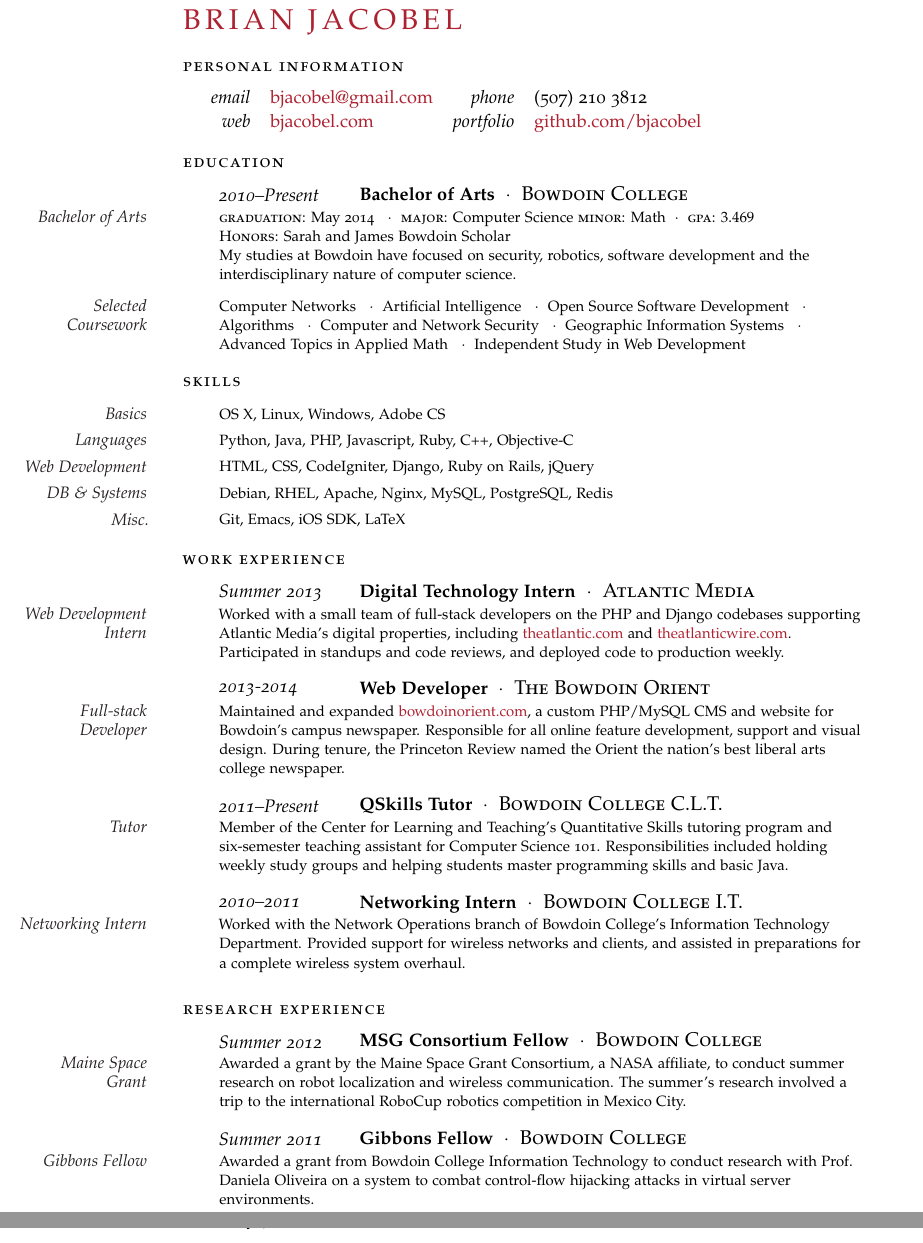
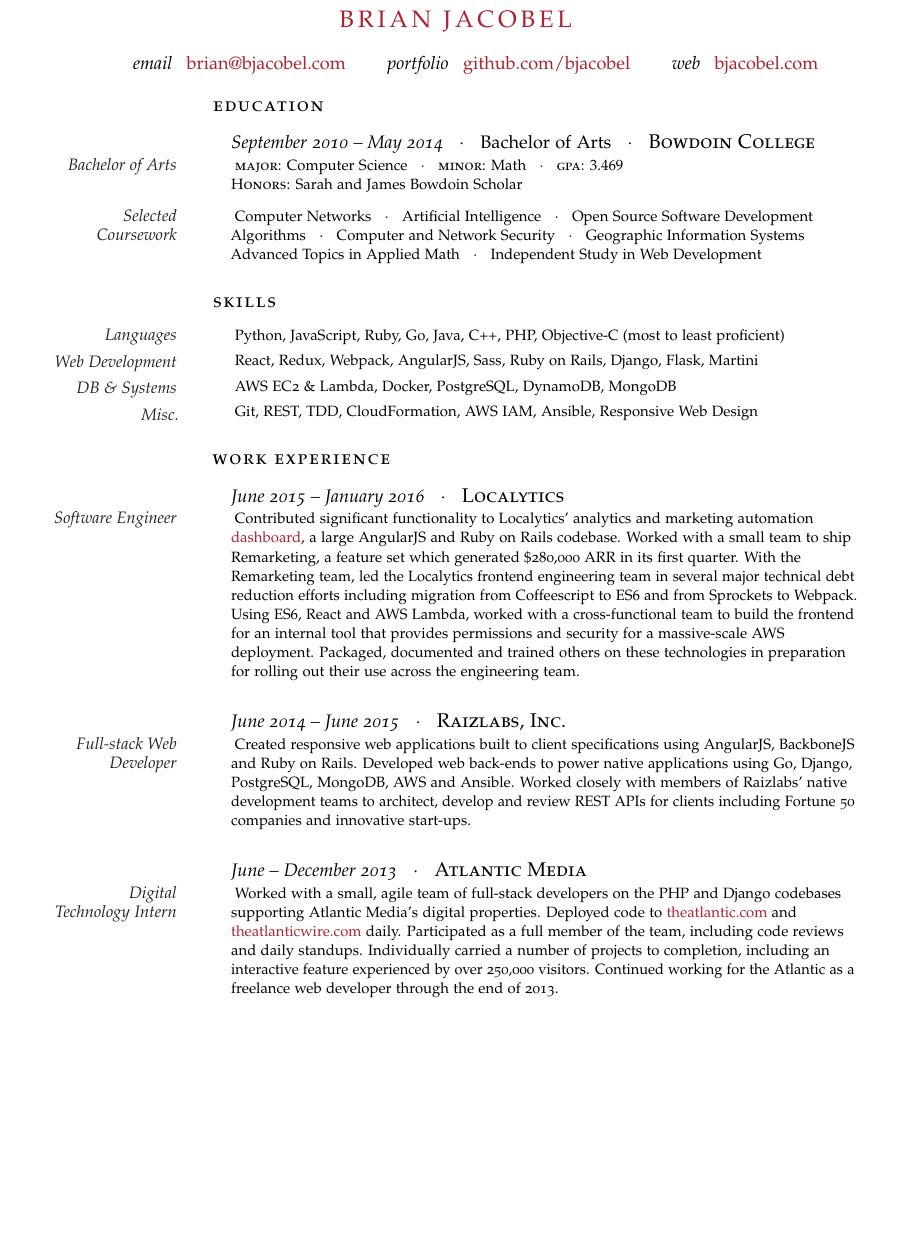
Before and after one commit to bjacobel/resume, a LaTeX CV (resume.tex): two parts of pages 1 and 2 of 2 before the commit and part of the page after it, the two joined at a grey line, cut so that both start at the same text, the shorter picture padded with empty space. Compiled offline with pdfLaTeX.

Commit message:
Refactor everything to have indentation

```diff
--- a/resume.tex
+++ b/resume.tex
@@ -55,103 +96,210 @@
 
-\begin{cv}{\spacedallcaps{Brian Jacobel}}\vspace{1em}
+\begin{cv}{
 
-\noindent\spacedlowsmallcaps{Personal Information}\vspace{0.75em}
+\hspace{-4.5em}
+\centerline{
+    \spacedallcaps{Brian Jacobel}}\vspace{.8em}
+}
 
-\begin{tabular}{r l r l}
-\textit{email} & \href{mailto:bjacobel@gmail.com}{bjacobel@gmail.com} & \textit{phone} & (507) 210 3812 \\ \vspace{0.5em}
-\textit{web} & \href{http://bjacobel.com}{bjacobel.com} & \textit{portfolio} & \href{http://github.com/bjacobel}{github.com/bjacobel} \\
-\end{tabular}
+\hspace{-4.5em}
+\centerline{
+    \textit{email}
+    \enspace
+    \href{mailto:brian@bjacobel.com}{brian@bjacobel.com}
+    \qquad
+    \textit{portfolio}
+    \enspace
+    \href{http://github.com/bjacobel}{github.com/bjacobel}
+    \qquad
+    \textit{web}
+    \enspace
+    \href{http://bjacobel.com}{bjacobel.com}
+}
+
+\vspace{1em}
+
+%----------------------------------------------------------------------------
+%	EDUCATION
+%----------------------------------------------------------------------------
+
+\noindent\spacedlowsmallcaps{\large{Education}}
 
 \vspace{.75em}
 
-%----------------------------------------------------------------------------------------
-%	EDUCATION
-%----------------------------------------------------------------------------------------
+\NewEntry{
+    \kern -3pt
+    \textit{September 2010 -- May 2014}
+    ~~$\cdotp$~~
+    Bachelor of Arts
+    ~~$\cdotp$~~
+    \textsc{\large Bowdoin College}
+}
 
-\noindent\spacedlowsmallcaps{Education}\vspace{.5em}
+\Description{
+    \MarginText{Bachelor of Arts}
+    \kern -3pt
+    \textsc{major:} Computer Science
+    ~~$\cdotp$~~
+    \textsc{minor:} Math
+    ~~$\cdotp$~~
+    \textsc{gpa:} $3.469$ \newline
+    \textsc{Honors:} Sarah and James Bowdoin Scholar \\
+}
 
-\NewEntry{2010--Present}{\textbf{Bachelor of Arts}\ \ $\cdotp$\ \  \textsc{\large Bowdoin College}}
-
-\Description{\MarginText{Bachelor of Arts}\textsc{graduation:} May 2014 \ \ $\cdotp$\ \  \textsc{major:} Computer Science \textsc{minor:} Math \ $\cdotp$\ \ \textsc{gpa:} $3.469$ \newline
-\textsc{Honors:} Sarah and James Bowdoin Scholar \\
-My studies at Bowdoin have focused on security, robotics, software development and the interdisciplinary nature of computer science.}\vspace{-1.5em}
+\vspace{-1.5em}
 
 \NewEntry{}{}
 
-\Description{\MarginText{Selected Coursework}Computer Networks \ \ $\cdotp$\ \  Artificial Intelligence \ \ $\cdotp$\ \    Open Source Software Development \ \ $\cdotp$\ \  Algorithms \ \ $\cdotp$\ \ Computer and Network Security \ \ $\cdotp$\ \  Geographic Information Systems \ \ $\cdotp$\ \  Advanced Topics in Applied Math \ \ $\cdotp$\ \  Independent Study in Web Development}
+\Description{
+    \MarginText{Selected Coursework}
+    \kern -3pt
+    Computer Networks
+    ~~$\cdotp$~~
+    Artificial Intelligence
+    ~~$\cdotp$~~
+    Open Source Software Development
+    ~~~~
+    Algorithms
+    ~~$\cdotp$~~
+    Computer and Network Security
+    ~~$\cdotp$~~
+    Geographic Information Systems \\
+    Advanced Topics in Applied Math
+    ~~$\cdotp$~~
+    Independent Study in Web Development
+}
+
+\vspace{.6em} % Extra space between major sections
 
 
-%----------------------------------------------------------------------------------------
+%----------------------------------------------------------------------------
 %	SKILLS
-%----------------------------------------------------------------------------------------
+%----------------------------------------------------------------------------
 
-\spacedlowsmallcaps{Skills}\vspace{.75em}
+\spacedlowsmallcaps{\large{Skills}}
 
-\Description{\MarginText{Basics}OS X, Linux, Windows, Adobe CS}\vspace{-0.35em}
+\vspace{.75em}
 
-\Description{\MarginText{Languages}Python, Java, PHP, Javascript, Ruby, C++, Objective-C}\vspace{-0.35em}
+\Description{
+    \MarginText{Languages}
+    \kern -3pt
+    Python,
+    JavaScript,
+    Ruby,
+    Go,
+    Java,
+    C++,
+    PHP,
+    Objective-C
+    (most to least proficient)
+}
 
-\Description{\MarginText{Web Development}HTML, CSS, CodeIgniter, Django, Ruby on Rails, jQuery}\vspace{-0.35em}
+\vspace{-0.4em}
 
-\Description{\MarginText{DB \& Systems}Debian, RHEL, Apache, Nginx, MySQL, PostgreSQL, Redis}\vspace{-0.35em}
+\Description{
+    \MarginText{Web Development}
+    \kern -3pt
+    React,
+    Redux,
+    Webpack,
+    AngularJS,
+    Sass,
+    Ruby on Rails,
+    Django,
+    Flask,
+    Martini
+}
 
-\Description{\MarginText{Misc.}Git, Emacs, iOS SDK, LaTeX}\vspace{-0.35em}
+\vspace{-0.4em}
 
-\vspace{.5em} % Extra space between major sections
+\Description{
+    \MarginText{DB \& Systems}
+    \kern -3pt
+    AWS EC2 \& Lambda,
+    Docker,
+    PostgreSQL,
+    DynamoDB,
+    MongoDB
+}
 
-%----------------------------------------------------------------------------------------
+\vspace{-0.4em}
+
+\Description{
+    \MarginText{Misc.}
+    \kern -3pt
+    Git,
+    REST,
+    TDD,
+    CloudFormation,
+    AWS IAM,
+    Ansible,
+    Responsive Web Design
+}
+\vspace{-0.4em}
+
+\vspace{1em} % Extra space between major sections
+
+%----------------------------------------------------------------------------
 %	WORK EXPERIENCE
-%----------------------------------------------------------------------------------------
+%----------------------------------------------------------------------------
 
-\noindent\spacedlowsmallcaps{Work Experience}\vspace{.5em}
+\noindent\spacedlowsmallcaps{\large{Work Experience}}
 
-\NewEntry{Summer 2013}{\textbf{Digital Technology Intern}\ \ $\cdotp$\ \  \textsc{\large Atlantic Media}}
-
-\Description{\MarginText{Web Development Intern}Worked with a small team of full-stack developers on the PHP and Django codebases supporting Atlantic Media's digital properties, including {\href{http://theatlantic.com}{theatlantic.com}} and {\href{http://theatlanticwire.com}{theatlanticwire.com}}. Participated in standups and code reviews, and deployed code to production weekly. }
-
-%-----------------------------------------------
-
-\NewEntry{2013-2014}{\textbf{Web Developer}\ \ $\cdotp$\ \  \textsc{\large The Bowdoin Orient}}
-
-\Description{\MarginText{Full-stack Developer}Maintained and expanded  {\href{http://bowdoinorient.com}{bowdoinorient.com}}, a custom PHP/MySQL CMS and website for Bowdoin's campus newspaper. Responsible for all online feature development, support and visual design. During tenure, the Princeton Review named the Orient the nation's best liberal arts college newspaper.}
-
-%-----------------------------------------------
-
-\NewEntry{2011--Present}{\textbf{QSkills Tutor}\ \ $\cdotp$\ \  \textsc{\large Bowdoin College C.L.T.}}
-
-\Description{\MarginText{Tutor}Member of the Center for Learning and Teaching's Quantitative Skills tutoring program and six-semester teaching assistant for Computer Science 101. Responsibilities included holding weekly study groups and helping students master programming skills and basic Java.}
-
-%------------------------------------------------
-
-\NewEntry{2010--2011}{\textbf{Networking Intern}\ \ $\cdotp$\ \  \textsc{\large Bowdoin College I.T.}}
-
-\Description{\MarginText{Networking Intern}Worked with the Network Operations branch of Bowdoin College's Information Technology Department. Provided support for wireless networks and clients, and assisted in preparations for a complete wireless system overhaul.}
-
-%------------------------------------------------
+\vspace{.75em}
 
 
-\vspace{.5em} % Extra space between major sections
+\NewEntry{
+    \kern -3pt
+    \textit{June 2015 -- January 2016}
+    ~~$\cdotp$~~
+    \textsc{\large Localytics}
+}
 
-%----------------------------------------------------------------------------------------
-%	RESEARCH EXPERIENCE
-%----------------------------------------------------------------------------------------
-
-\noindent\spacedlowsmallcaps{Research Experience}\vspace{.5em}
-
-\NewEntry{Summer 2012}{\textbf{MSG Consortium Fellow}\ \ $\cdotp$\ \ \textsc{\large Bowdoin College}}
-
-\Description{\MarginText{Maine Space Grant}Awarded a grant by the Maine Space Grant Consortium, a NASA affiliate, to conduct summer research on robot localization and wireless communication. The summer's research involved a trip to the international RoboCup robotics competition in Mexico City.}%\\ Reference: Bill \textsc{Lumbergh}\ \ +1 (000) 111 1111\ \ $\cdotp$\ \ \href{mailto:bill@initech.com}{bill@initech.com}}
-
-%------------------------------------------------
-
-\NewEntry{Summer 2011}{\textbf{Gibbons Fellow}\ \ $\cdotp$\ \  \textsc{\large Bowdoin College}}
-
-\Description{\MarginText{Gibbons Fellow}Awarded a grant from Bowdoin College Information Technology to conduct research with Prof. Daniela Oliveira on a system to combat control-flow hijacking attacks in virtual server environments.}%\\ Reference: John \textsc{McDonald}\ \ $\cdotp$\ \ +1 (000) 111 1111\ \ $\cdotp$\ \ \href{mailto:john@lehman.com}{john@lehman.com}}
-
-%------------------------------------------------
+\Description{
+    \MarginText{Software Engineer}
+    \kern -3pt
+    Contributed significant functionality to Localytics' analytics and marketing automation {\href{https://dashboard.localytics.com/ecommerce}{dashboard}}, a large AngularJS and Ruby on Rails codebase. Worked with a small team to ship Remarketing, a feature set which generated \$280,000 ARR in its first quarter. With the Remarketing team, led the Localytics frontend engineering team in several major technical debt reduction efforts including migration from Coffeescript to ES6 and from Sprockets to Webpack. Using ES6, React and AWS Lambda, worked with a cross-functional team to build the frontend for an internal tool that provides permissions and security for a massive-scale AWS deployment. Packaged, documented and trained others on these technologies in preparation for rolling out their use across the engineering team.
+}
 
 
-\vspace{.5em} % Extra space between major sections
+\vspace{.75em}
+
+
+\NewEntry{
+    \kern -3pt
+    \textit{June 2014 -- June 2015}
+    ~~$\cdotp$~~
+    \textsc{\large Raizlabs, Inc.}
+}
+
+\Description{
+    \MarginText{Full-stack Web Developer}
+    \kern -3pt
+    Created responsive web applications built to client specifications using AngularJS, BackboneJS and Ruby on Rails. Developed web back-ends to power native applications using Go, Django, PostgreSQL, MongoDB, AWS and Ansible. Worked closely with members of Raizlabs' native development teams to architect, develop and review REST APIs for clients including Fortune 50 companies and innovative start-ups.
+}
+
+\vspace{.75em}
+
+\NewEntry{
+    \kern -3pt
+    \textit{June -- December 2013}
+    ~~$\cdotp$~~
+    \textsc{\large Atlantic Media}
+}
+
+\Description{
+    \MarginText{Digital Technology Intern}
+    \kern -3pt
+    Worked with a small, agile team of full-stack developers on the PHP and Django codebases supporting Atlantic Media's digital properties. Deployed code to {\href{http://theatlantic.com}{theatlantic.com}} and {\href{http://theatlanticwire.com}{theatlanticwire.com}} daily. Participated as a full member of the team, including code reviews and daily standups. Individually carried a number of projects to completion, including an interactive feature experienced by over 250,000 visitors. Continued working for the Atlantic as a freelance web developer through the end of 2013.
+}
+
+\vspace{1em}
+
+%----------------------------------------------------------------------------
+%	PROJECTS
+%----------------------------------------------------------------------------
+
+
 
 \end{cv}
 
```
Also changed, not shown: resume.tex (75 more changed lines).
